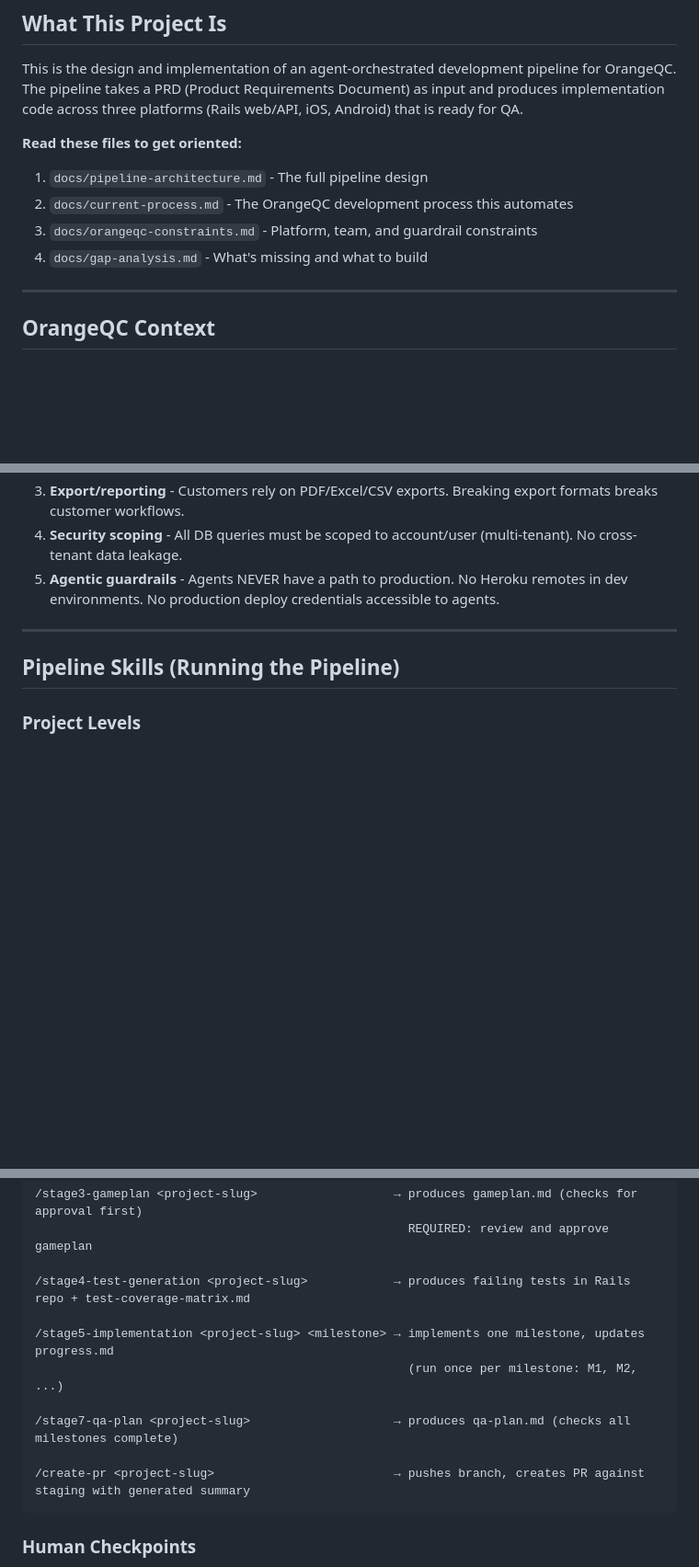
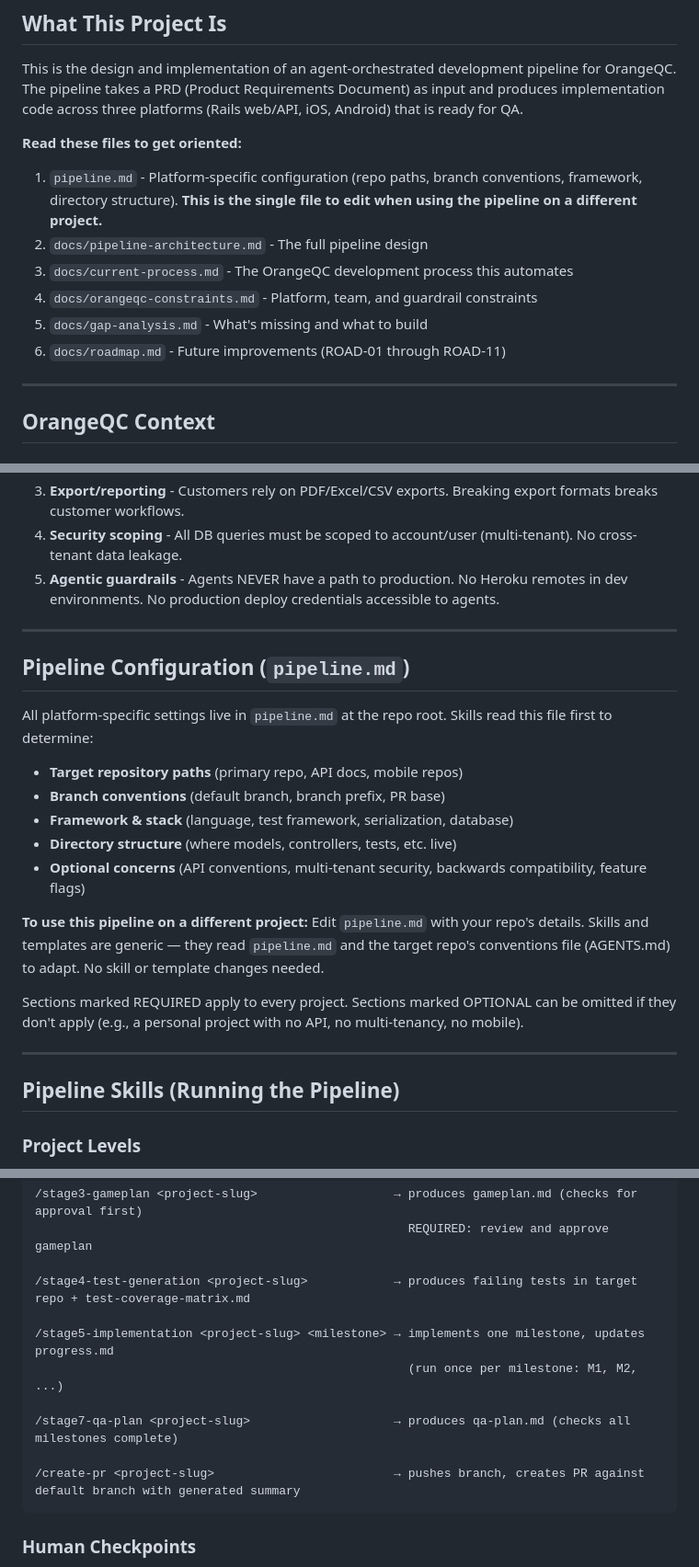
Before and after one commit to dpaola2/pipeline-skills, a Markdown page: CLAUDE.md, 3 parts joined by grey strips. Shown at 92% size. Drawn GitHub-style; blank space fills up the shorter version.

````diff
--- a/CLAUDE.md
+++ b/CLAUDE.md
@@ -5,10 +5,12 @@
 This is the design and implementation of an agent-orchestrated development pipeline for OrangeQC. The pipeline takes a PRD (Product Requirements Document) as input and produces implementation code across three platforms (Rails web/API, iOS, Android) that is ready for QA.
 
 **Read these files to get oriented:**
-1. `docs/pipeline-architecture.md` - The full pipeline design
-2. `docs/current-process.md` - The OrangeQC development process this automates
-3. `docs/orangeqc-constraints.md` - Platform, team, and guardrail constraints
-4. `docs/gap-analysis.md` - What's missing and what to build
+1. `pipeline.md` - Platform-specific configuration (repo paths, branch conventions, framework, directory structure). **This is the single file to edit when using the pipeline on a different project.**
+2. `docs/pipeline-architecture.md` - The full pipeline design
+3. `docs/current-process.md` - The OrangeQC development process this automates
+4. `docs/orangeqc-constraints.md` - Platform, team, and guardrail constraints
+5. `docs/gap-analysis.md` - What's missing and what to build
+6. `docs/roadmap.md` - Future improvements (ROAD-01 through ROAD-11)
 
 ---
 
@@ -34,6 +36,21 @@ This pipeline automates **Gameplanning → Building → pre-QA validation**. Fra
 3. **Export/reporting** - Customers rely on PDF/Excel/CSV exports. Breaking export formats breaks customer workflows.
 4. **Security scoping** - All DB queries must be scoped to account/user (multi-tenant). No cross-tenant data leakage.
 5. **Agentic guardrails** - Agents NEVER have a path to production. No Heroku remotes in dev environments. No production deploy credentials accessible to agents.
+
+---
+
+## Pipeline Configuration (`pipeline.md`)
+
+All platform-specific settings live in `pipeline.md` at the repo root. Skills read this file first to determine:
+- **Target repository paths** (primary repo, API docs, mobile repos)
+- **Branch conventions** (default branch, branch prefix, PR base)
+- **Framework & stack** (language, test framework, serialization, database)
+- **Directory structure** (where models, controllers, tests, etc. live)
+- **Optional concerns** (API conventions, multi-tenant security, backwards compatibility, feature flags)
+
+**To use this pipeline on a different project:** Edit `pipeline.md` with your repo's details. Skills and templates are generic — they read `pipeline.md` and the target repo's conventions file (AGENTS.md) to adapt. No skill or template changes needed.
+
+Sections marked REQUIRED apply to every project. Sections marked OPTIONAL can be omitted if they don't apply (e.g., a personal project with no API, no multi-tenancy, no mobile).
 
 ---
 
@@ -77,14 +94,14 @@ The pipeline runs manually, one stage at a time:
 /stage3-gameplan <project-slug>                   → produces gameplan.md (checks for approval first)
                                                     REQUIRED: review and approve gameplan
 
-/stage4-test-generation <project-slug>            → produces failing tests in Rails repo + test-coverage-matrix.md
+/stage4-test-generation <project-slug>            → produces failing tests in target repo + test-coverage-matrix.md
 
 /stage5-implementation <project-slug> <milestone> → implements one milestone, updates progress.md
                                                     (run once per milestone: M1, M2, ...)
 
 /stage7-qa-plan <project-slug>                    → produces qa-plan.md (checks all milestones complete)
 
-/create-pr <project-slug>                         → pushes branch, creates PR against staging with generated summary
+/create-pr <project-slug>                         → pushes branch, creates PR against default branch with generated summary
 ```
 
 ### Human Checkpoints
````
Also changed, not shown: docs/roadmap.md (+8 -9 lines).
